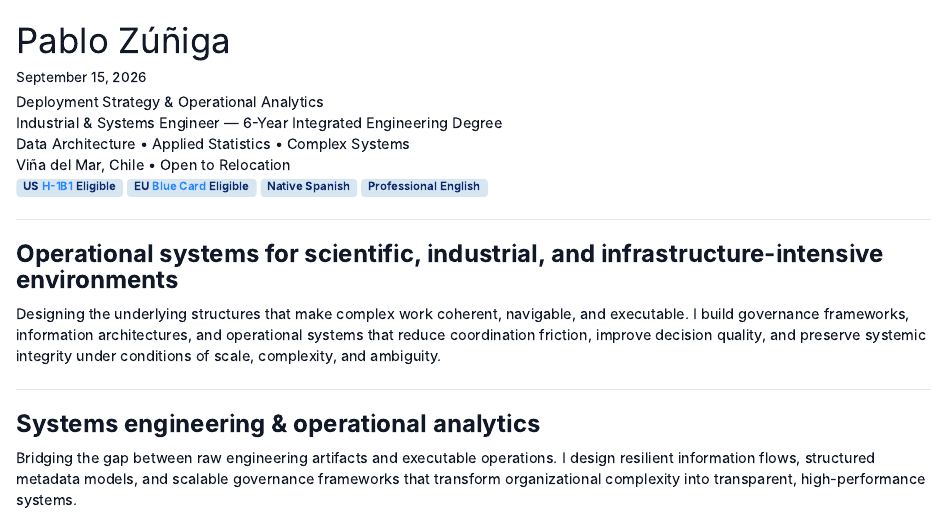
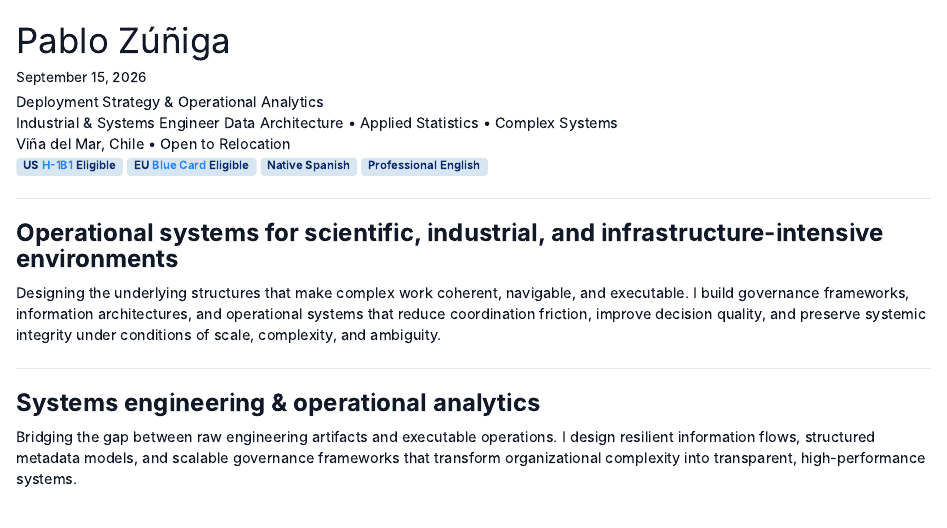
Before and after one commit to pablozunigac/pablozunigac.github.io, a Quarto document (index.qmd): the page in a window 1100 px wide, from its top. Rendered offline with R 4.5, knitr and Pandoc in place of Quarto, with nearby package versions.

Commit message:
update: minor editorial changes

```diff
--- a/index.qmd
+++ b/index.qmd
@@ -10,7 +10,7 @@ format:
 
 ::: {.fw-semibold}
  Deployment Strategy & Operational Analytics
- Industrial & Systems Engineer — 6-Year Integrated Engineering Degree
+ Industrial & Systems Engineer
  Data Architecture • Applied Statistics • Complex Systems
  Viña del Mar, Chile • Open to Relocation
  [US [H-1B1](https://www.dol.gov/agencies/whd/immigration/h1b1) Eligible]{.badge .bg-secondary} [EU [Blue Card](https://home-affairs.ec.europa.eu/policies/migration-and-asylum/eu-immigration-portal/eu-blue-card_en) Eligible]{.badge .bg-secondary} [Native Spanish]{.badge .bg-secondary} [Professional English]{.badge .bg-secondary}
```
